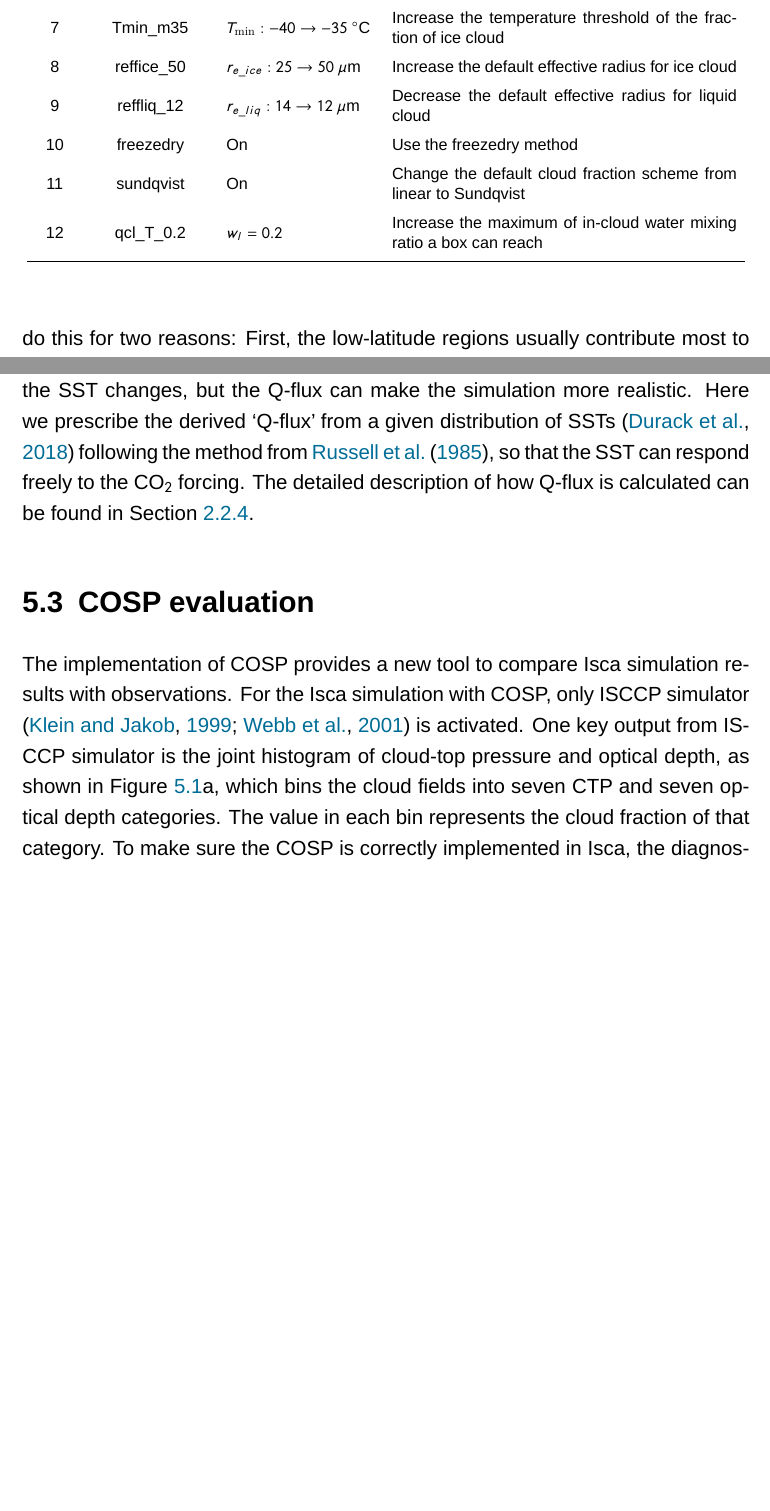
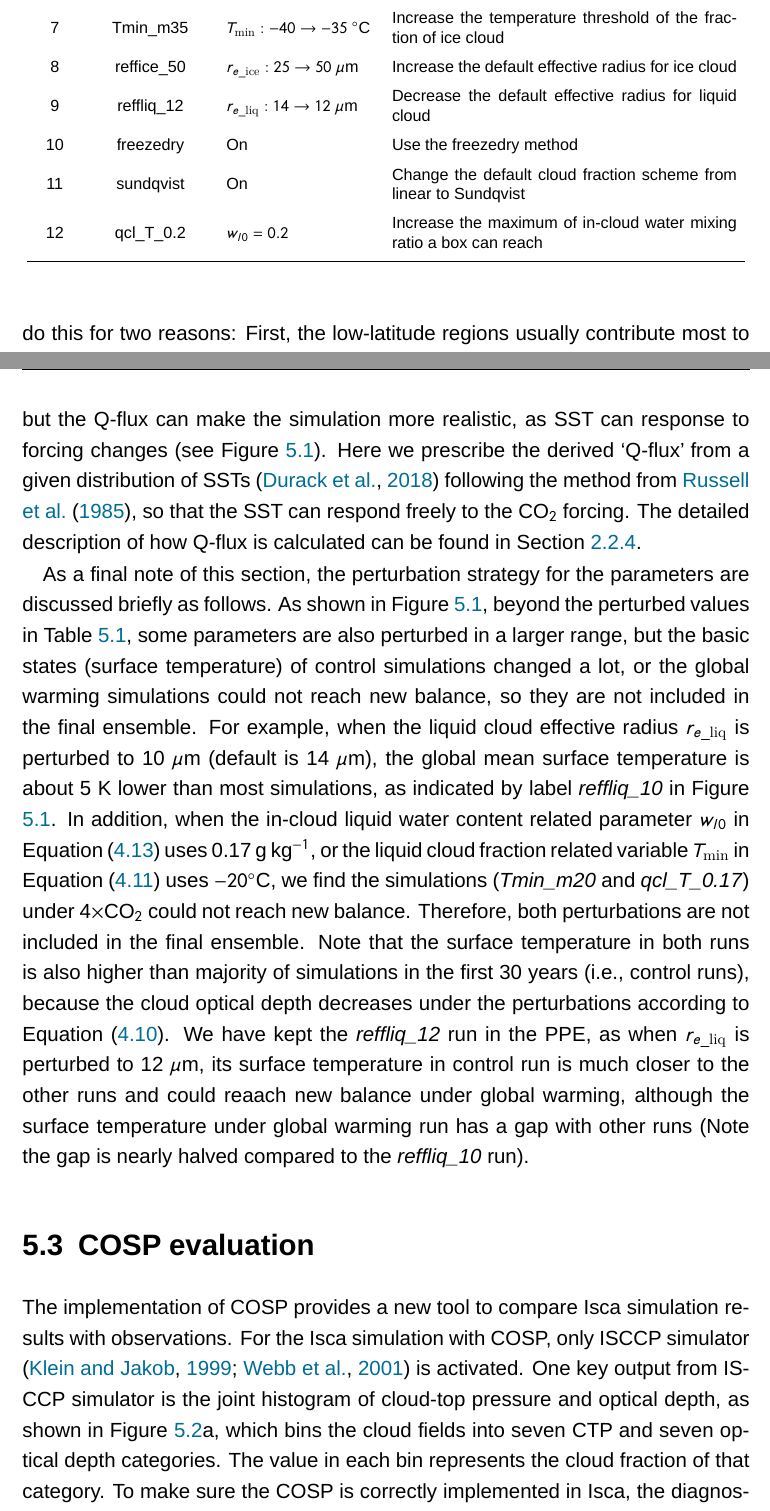
Before and after one commit to lqxyz/PhD_Thesis, a LaTeX thesis (thesis.tex, which reads chapter/changes_of_CRE.tex): two parts of pages 134 and 135 of 193 before the commit and two parts of pages 134 and 136 of 194 after it, joined at a grey line, cut so that both start at the same text, the shorter picture padded with empty space. Compiled offline with LuaLaTeX; a missing font is replaced by an installed copy or a similar font.

Commit message:
Add new figure: surface temperature along all the PPE simulations. Describe the strategy to select these parameter perturbations

```diff
--- a/chapter/changes_of_CRE.tex
+++ b/chapter/changes_of_CRE.tex
@@ -119,13 +120,13 @@ As introduced in \secref{sec:cld_fbk_chap_intro}, the PPE is a possible way to e
 		5 & sc\_park\_a\_1 & $b: 1.3 \rightarrow 1$ & The added stratocumulus clouds should decrease \\
 		6 & Tmax\_0 &  $T_{\mathrm{max}}:-5\rightarrow 0~^\circ$C & Increase the temperature threshold of the fraction of liquid cloud (Reff would increase) \\
 		7 & Tmin\_m35 & $T_{\mathrm{min}}: -40\rightarrow -35~^\circ$C & Increase the temperature threshold of the fraction of ice cloud \\
-		8 & reffice\_50 & $r_{e\_ice}:25\rightarrow 50~\mu$m & Increase the default effective radius for ice cloud \\
-		9 & reffliq\_12 & $r_{e\_liq}:14\rightarrow 12~\mu$m & Decrease the default effective radius for liquid cloud \\
+		8 & reffice\_50 & $r_{e\_\mathrm{ice}}:25\rightarrow 50~\mu$m & Increase the default effective radius for ice cloud \\
+		9 & reffliq\_12 & $r_{e\_\mathrm{liq}}:14\rightarrow 12~\mu$m & Decrease the default effective radius for liquid cloud \\
 		%rcl\_height &  & In-cloud liquid water mixing ratio is specified as a function of height, rather than as temperature \\
 		10 & freezedry & On & Use the freezedry method \\
 		11 & sundqvist & On & Change the default cloud fraction scheme from linear to Sundqvist \\
-		12 & qcl\_T\_0.2 & $w_{l}=0.2$ & Increase the maximum of in-cloud water mixing ratio a box can reach \\
-		%12 & qcl\_T & $q_{l}=0.2$ & In-cloud water mixing ratio as a function of height \\
+		12 & qcl\_T\_0.2 & $w_{l0}=0.2$ & Increase the maximum of in-cloud water mixing ratio a box can reach \\
+		%12 & qcl\_T & $q_{l0}=0.2$ & In-cloud water mixing ratio as a function of height \\
 		\bottomrule
 	\end{tabular}
 	}
@@ -169,6 +174,13 @@ As introduced in \secref{sec:cld_fbk_chap_intro}, the PPE is a possible way to e
+	\label{fig:PPE_basic_states}
+\end{figure}
+
 The default parameters in \tabref{tab:cld_scheme_summary} are used for the control run (\textit{linear} in \tabref{tab:qflux_ppe_exps_summary}, but the freezedry adjustment introduced in \secref{sec:freezedry} is turned off. We do this for two reasons: First, the low-latitude regions usually contribute most to the spread of global mean cloud feedbacks, as suggested from previous studies and as to be shown later in \secref{sec:reg_contri_to_spread_of_cldfbk}, and the simulated cloud radiative effect in low and middle latitudes are fine without this adjustment. Therefore, keeping the schemes used in the study to its minimalism does not have large impact to the study of spread of cloud feedback. Second, the `freezedry' adjustment works well for the current climate (see \figref{fig:zonal_mean_cre}), but still needs some tests before it can be applied readily to the warming experiments. The perturbations for the cloud scheme alter either the cloud amount or cloud optical properties, as both are necessary components for radiation transfer calculation. Specifically, four experiments (i.e., \textit{a\_surf\_20}, \textit{a\_top\_10}, \textit{sc\_park\_a\_1} and \textit{sc\_park\_b\_m0.3}) listed in \tabref{tab:qflux_ppe_exps_summary} are directly associated to the cloud amount, where \textit{a\_surf\_20} and \textit{a\_top\_10} adjust the cloud amount in large-scale cloud scheme (see \secref{sec:rh_cloud}), while \textit{sc\_park\_a\_1} and \textit{sc\_park\_b\_m0.3} have impacts on the corresponding marine low cloud amount (see \secref{sec:marine_low_cld_scheme}). The perturbed parameter in \textit{sundqvist} experiment is also related to the possible changes in large-scale cloud amount. The other perturbed parameters or corresponding experiments are associated straightly with the optical properties of clouds, and these properties are altered by effective radius of cloud condensate (i.e., \textit{reffice\_50} and \textit{reffliq\_12}), temperature thresholds for liquid or ice water fraction (i.e. \textit{Tmax\_0} and \textit{Tmin\_m35}) or the maximum in-cloud water mixing ratio a box can reach (i.e. \textit{qcl\_T\_0.2}). Of course, these perturbations could have impact on cloud amount once the background condition evolves. The \textit{freezedry} experiment is also examined here for completeness, which can modify the behaviors of cloud scheme over high-latitude regions.
 
-For each simulation with perturbed parameter, two runs are performed: one with CO$_2$ level similar to current climate (300 ppm; control run for each parameter), and the other with quadruple CO$_2$ (1200 ppm; perturbed run for each parameter). The control run is performed for 30 years, and as mentioned in \secref{sec:implementation_of_cosp}, the COSP is only active in the last 5 years. On the basis of the control run, the perturbed run is performed for another 30 years with CO$_2$ concentration quadrupled. Similarly, the satellite simulator is only enabled for the last 5 years in perturbed run. The spinup usually takes less than 20 years to finish in both runs. Other Isca setups, such as the convection scheme, large-scale condensation scheme and radiation scheme, are the same as those described in \secref{sec:exp_setup_and_dataset}. The only difference is that the simulations in \chapref{ch:simple_cld_scheme} are the AMIP-type fixed-SST experiments, while here the ocean heat flux (the `Q-flux') is prescribed. In the fixed-SST experiments, the changes in atmosphere could not feedback into the SST changes, but the Q-flux can make the simulation more realistic. Here we prescribe the derived `Q-flux' from a given distribution of SSTs \citep{Durack2018} following the method from \cite{Russell1985}, so that the SST can respond freely to the CO$_2$ forcing. The detailed description of how Q-flux is calculated can be found in \secref{sec:Q_flux_method}.\index{Perturbed parameter ensemble|)}
+For each simulation with perturbed parameter, two runs are performed: one with CO$_2$ level similar to current climate (300 ppm; control run for each parameter), and the other with quadruple CO$_2$ (1200 ppm; perturbed run for each parameter). The control run is performed for 30 years, and as mentioned in \secref{sec:implementation_of_cosp}, the COSP is only active in the last 5 years. On the basis of the control run, the perturbed run is performed for another 30 years with CO$_2$ concentration quadrupled. Similarly, the satellite simulator is only enabled for the last 5 years in perturbed run. The spinup usually takes about 10 years to finish in both runs. Other Isca setups, such as the convection scheme, large-scale condensation scheme and radiation scheme, are the same as those described in \secref{sec:exp_setup_and_dataset}. The only difference is that the simulations in \chapref{ch:simple_cld_scheme} are the AMIP-type fixed-SST experiments, while here the ocean heat flux (the `Q-flux') is prescribed. In the fixed-SST experiments, the changes in atmosphere could not feedback into the SST changes, but the Q-flux can make the simulation more realistic, as SST can response to forcing changes (see \figref{fig:PPE_basic_states}). Here we prescribe the derived `Q-flux' from a given distribution of SSTs \citep{Durack2018} following the method from \cite{Russell1985}, so that the SST can respond freely to the CO$_2$ forcing. The detailed description of how Q-flux is calculated can be found in \secref{sec:Q_flux_method}.
+
+As a final note of this section, the perturbation strategy for the parameters are discussed briefly as follows. As shown in \figref{fig:PPE_basic_states}, beyond the perturbed values in \tabref{tab:qflux_ppe_exps_summary}, some parameters are also perturbed in a larger range, but the basic states (surface temperature) of control simulations changed a lot, or the global warming simulations could not reach new balance, so they are not included in the final ensemble. For example, when the liquid cloud effective radius $r_{e\_\mathrm{liq}}$ is perturbed to 10 $\mu$m (default is 14 $\mu$m), the global mean surface temperature is about 5 K lower than most simulations, as indicated by label \textit{reffliq\_10} in \figref{fig:PPE_basic_states}. In addition, when the in-cloud liquid water content related parameter $w_{l0}$ in \Eqref{eq:qcl} uses 0.17 g kg$^{-1}$, or the liquid cloud fraction related variable $T_{\mathrm{min}}$ in \Eqref{eq:liquid_frac} uses $-20^\circ$C, we find the simulations (\textit{Tmin\_m20} and \textit{qcl\_T\_0.17}) under 4$\times$CO$_2$ could not reach new balance. Therefore, both perturbations are not included in the final ensemble. Note that the surface temperature in both runs is also higher than majority of simulations in the first 30 years (i.e., control runs), because the cloud optical depth decreases under the perturbations according to \Eqref{eq:cld_tau_lwp_re}. We have kept the \textit{reffliq\_12} run in the PPE, as when $r_{e\_\mathrm{liq}}$ is perturbed to 12 $\mu$m, its surface temperature in control run is much closer to the other runs and could reaach new balance under global warming, although the surface temperature under global warming run has a gap with other runs (Note the gap is nearly halved compared to the \textit{reffliq\_10} run).
+
+\index{Perturbed parameter ensemble|)}
 
 %\section{Results}
 %\label{sec:results_cld_fbk}
```
Also changed, not shown: chapter/simple_cld_scheme.tex (+3 -3 lines), figs/change_of_CRE/basic_state_tsurf_in_all_PPE_runs.pdf (added), chapter/changes_of_CRE.tex (13 more changed lines).
